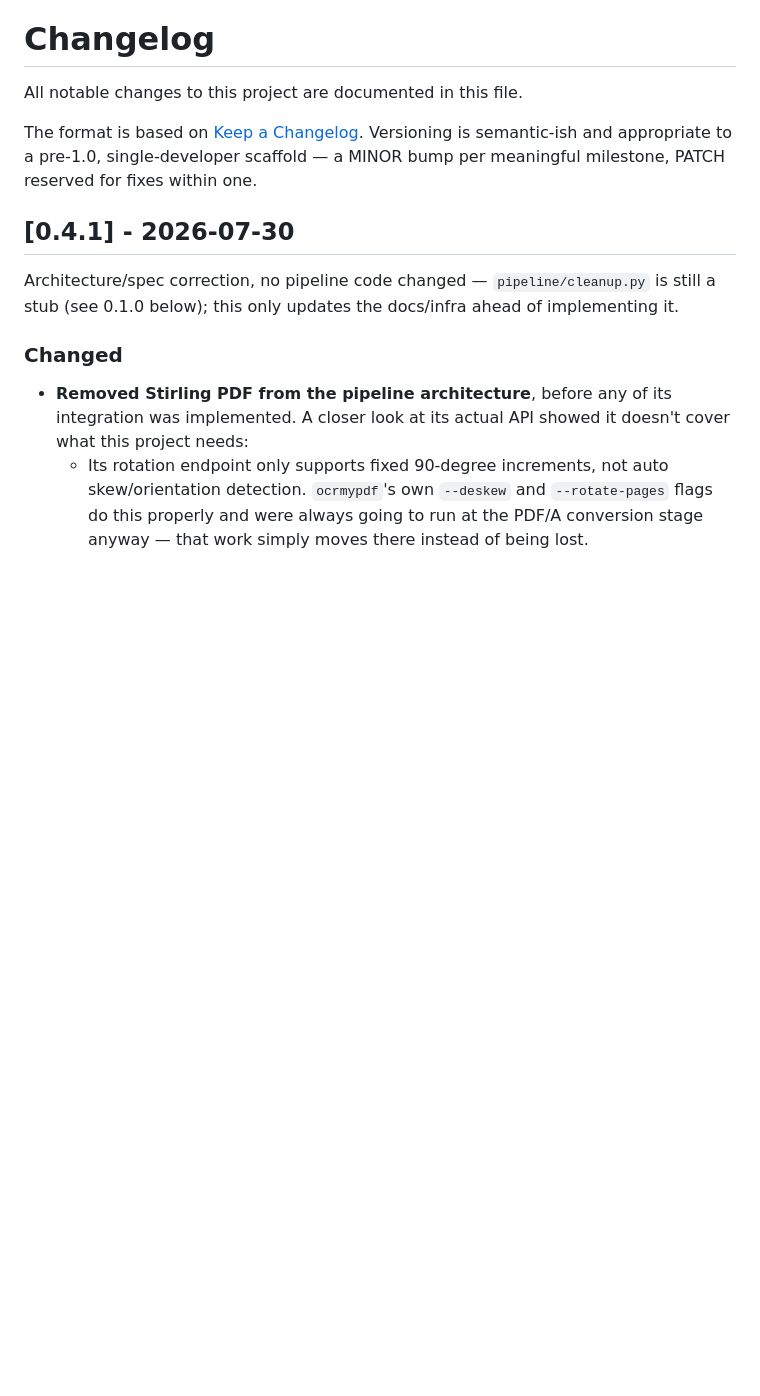
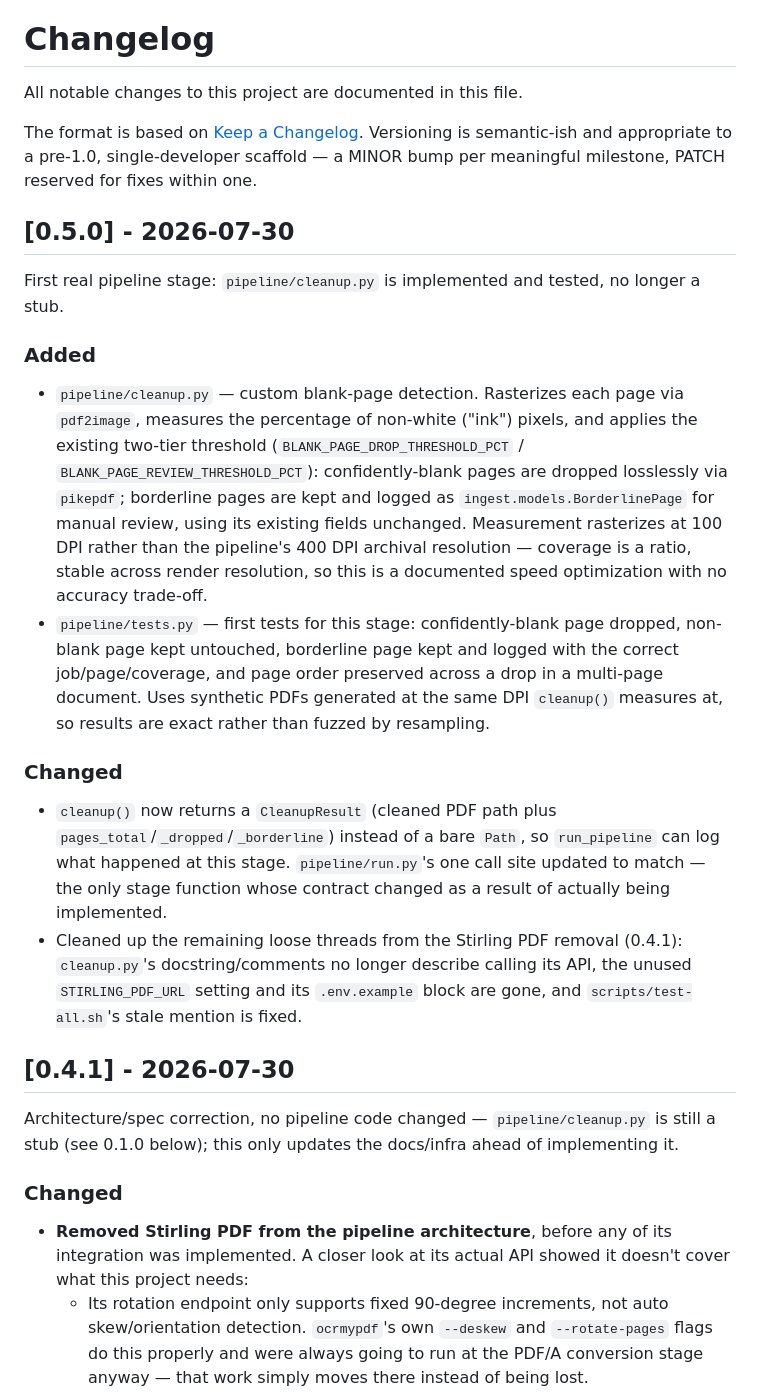
Before and after one commit to matthewmilesuk/paperless-ocr-pipeline, a Markdown page: CHANGELOG.md, the part around the change. Drawn GitHub-style; blank space fills up the shorter version.

Commit message:
docs: add v0.5.0 changelog entry
Records the blank-page detection work (pipeline/cleanup.py real
implementation, pipeline/tests.py, Stirling loose-ends cleanup) landed
in 5a105a4, which shipped without a changelog entry at the time.

Co-Authored-By: Claude Sonnet 5 <noreply@anthropic.com>

```diff
--- a/CHANGELOG.md
+++ b/CHANGELOG.md
@@ -6,6 +6,40 @@ The format is based on [Keep a Changelog](https://keepachangelog.com/en/1.1.0/).
 Versioning is semantic-ish and appropriate to a pre-1.0, single-developer
 scaffold — a MINOR bump per meaningful milestone, PATCH reserved for fixes
 within one.
+
+## [0.5.0] - 2026-07-30
+
+First real pipeline stage: `pipeline/cleanup.py` is implemented and
+tested, no longer a stub.
+
+### Added
+- `pipeline/cleanup.py` — custom blank-page detection. Rasterizes each
+  page via `pdf2image`, measures the percentage of non-white ("ink")
+  pixels, and applies the existing two-tier threshold
+  (`BLANK_PAGE_DROP_THRESHOLD_PCT` / `BLANK_PAGE_REVIEW_THRESHOLD_PCT`):
+  confidently-blank pages are dropped losslessly via `pikepdf`;
+  borderline pages are kept and logged as `ingest.models.BorderlinePage`
+  for manual review, using its existing fields unchanged. Measurement
+  rasterizes at 100 DPI rather than the pipeline's 400 DPI archival
+  resolution — coverage is a ratio, stable across render resolution, so
+  this is a documented speed optimization with no accuracy trade-off.
+- `pipeline/tests.py` — first tests for this stage: confidently-blank
+  page dropped, non-blank page kept untouched, borderline page kept and
+  logged with the correct job/page/coverage, and page order preserved
+  across a drop in a multi-page document. Uses synthetic PDFs generated
+  at the same DPI `cleanup()` measures at, so results are exact rather
+  than fuzzed by resampling.
+
+### Changed
+- `cleanup()` now returns a `CleanupResult` (cleaned PDF path plus
+  `pages_total`/`_dropped`/`_borderline`) instead of a bare `Path`, so
+  `run_pipeline` can log what happened at this stage. `pipeline/run.py`'s
+  one call site updated to match — the only stage function whose
+  contract changed as a result of actually being implemented.
+- Cleaned up the remaining loose threads from the Stirling PDF removal
+  (0.4.1): `cleanup.py`'s docstring/comments no longer describe calling
+  its API, the unused `STIRLING_PDF_URL` setting and its `.env.example`
+  block are gone, and `scripts/test-all.sh`'s stale mention is fixed.
 
 ## [0.4.1] - 2026-07-30
 
```
